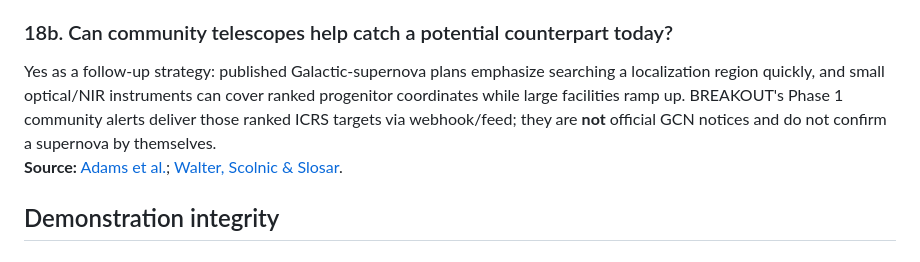
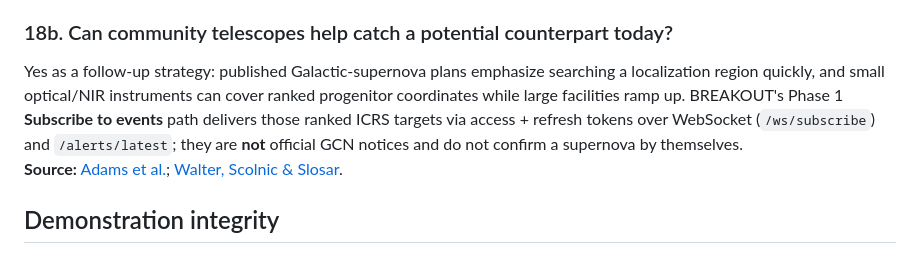
Before and after one commit to kejiwuxian/Breakout, a Markdown page: docs/BREAKOUT_judge_science_QA.md, the part around the change. Drawn GitHub-style.

Commit message:
docs: judge Q&A — Subscribe WS instead of webhook wording
Co-authored-by: Light Liu <kejiwuxian@users.noreply.github.com>

```diff
--- a/docs/BREAKOUT_judge_science_QA.md
+++ b/docs/BREAKOUT_judge_science_QA.md
@@ -81,7 +81,7 @@ Core collapse can, in some models, lead to black-hole formation without a normal
 **Source:** [Adams et al.](https://arxiv.org/abs/1306.0559).
 
 ### 18b. Can community telescopes help catch a potential counterpart today?
-Yes as a follow-up strategy: published Galactic-supernova plans emphasize searching a localization region quickly, and small optical/NIR instruments can cover ranked progenitor coordinates while large facilities ramp up. BREAKOUT's Phase 1 community alerts deliver those ranked ICRS targets via webhook/feed; they are **not** official GCN notices and do not confirm a supernova by themselves.
+Yes as a follow-up strategy: published Galactic-supernova plans emphasize searching a localization region quickly, and small optical/NIR instruments can cover ranked progenitor coordinates while large facilities ramp up. BREAKOUT's Phase 1 **Subscribe to events** path delivers those ranked ICRS targets via access + refresh tokens over WebSocket (`/ws/subscribe`) and `/alerts/latest`; they are **not** official GCN notices and do not confirm a supernova by themselves.
 **Source:** [Adams et al.](https://arxiv.org/abs/1306.0559); [Walter, Scolnic & Slosar](https://arxiv.org/abs/1901.01599).
 
 ## Demonstration integrity
```
